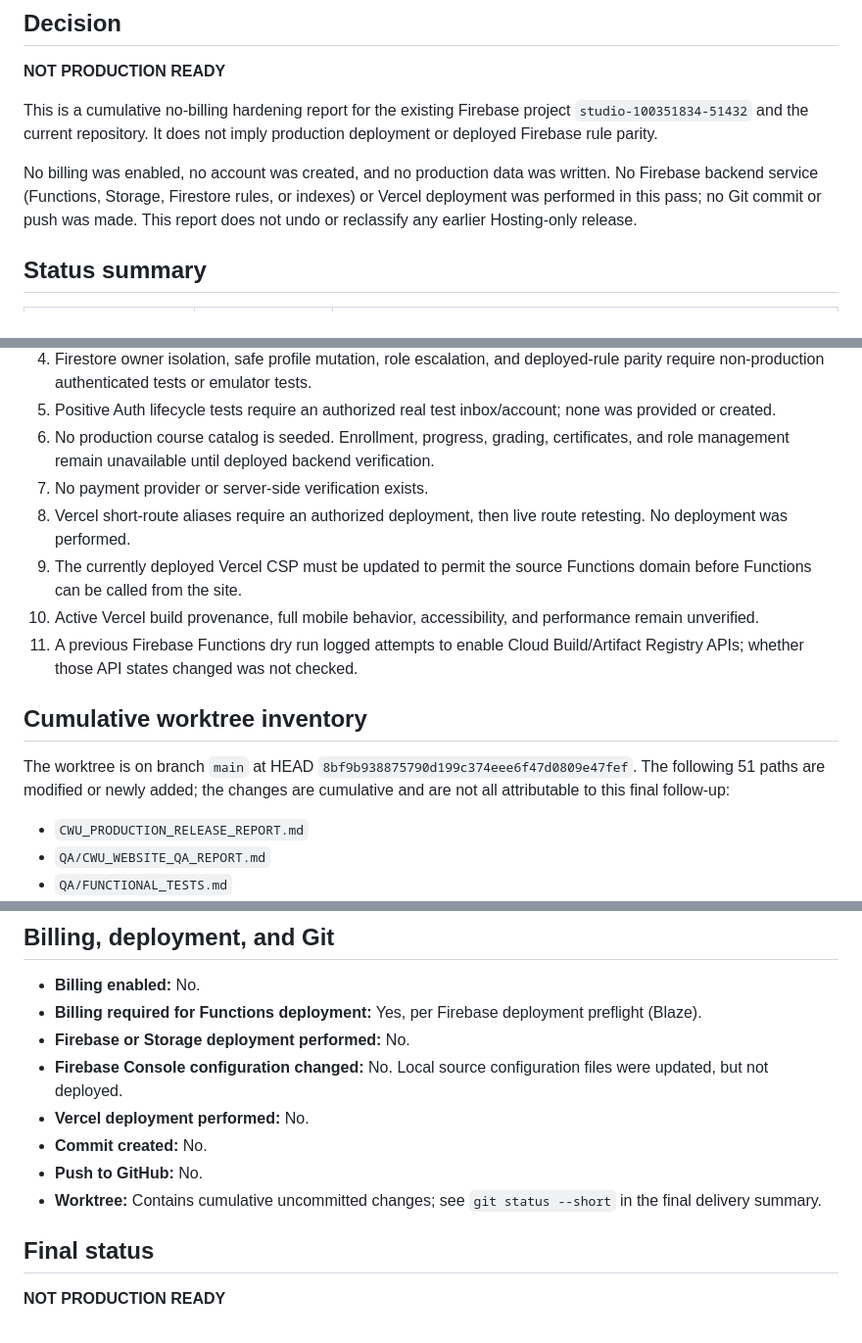
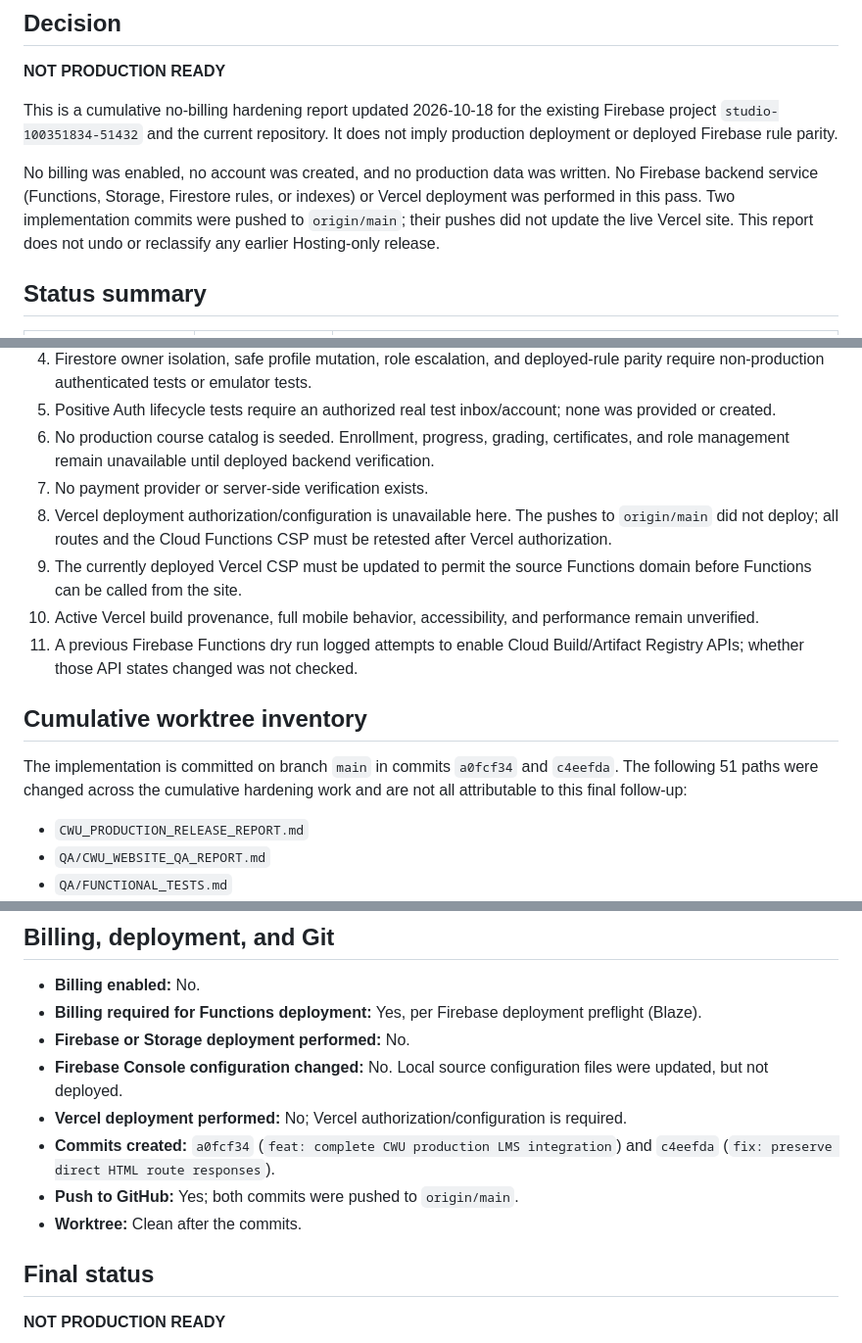
Before and after one commit to cyberworlduniversity/cyber-world-university, a Markdown page: CWU_PRODUCTION_RELEASE_REPORT.md, 3 parts joined by grey strips. Shown at 98% size. GitHub-like rendering.

Commit message:
docs: record CWU deployment verification blockers
Co-authored-by: Copilot <223556219+Copilot@users.noreply.github.com>

```diff
--- a/CWU_PRODUCTION_RELEASE_REPORT.md
+++ b/CWU_PRODUCTION_RELEASE_REPORT.md
@@ -4,14 +4,15 @@
 
 **NOT PRODUCTION READY**
 
-This is a cumulative no-billing hardening report for the existing Firebase project
+This is a cumulative no-billing hardening report updated 2026-10-18 for the existing Firebase project
 `studio-100351834-51432` and the current repository. It does not imply production
 deployment or deployed Firebase rule parity.
 
 No billing was enabled, no account was created, and no production data was written.
 No Firebase backend service (Functions, Storage, Firestore rules, or indexes) or Vercel
-deployment was performed in this pass; no Git commit or push was made. This report does
-not undo or reclassify any earlier Hosting-only release.
+deployment was performed in this pass. Two implementation commits were pushed to
+`origin/main`; their pushes did not update the live Vercel site. This report does not
+undo or reclassify any earlier Hosting-only release.
 
 ## Status summary
 
@@ -79,16 +83,16 @@ The first Functions test attempt used Node.js 20.12.2 and failed while loading a
 5. Positive Auth lifecycle tests require an authorized real test inbox/account; none was provided or created.
 6. No production course catalog is seeded. Enrollment, progress, grading, certificates, and role management remain unavailable until deployed backend verification.
 7. No payment provider or server-side verification exists.
-8. Vercel short-route aliases require an authorized deployment, then live route retesting. No deployment was performed.
+8. Vercel deployment authorization/configuration is unavailable here. The pushes to `origin/main` did not deploy; all routes and the Cloud Functions CSP must be retested after Vercel authorization.
 9. The currently deployed Vercel CSP must be updated to permit the source Functions domain before Functions can be called from the site.
 10. Active Vercel build provenance, full mobile behavior, accessibility, and performance remain unverified.
 11. A previous Firebase Functions dry run logged attempts to enable Cloud Build/Artifact Registry APIs; whether those API states changed was not checked.
 
 ## Cumulative worktree inventory
 
-The worktree is on branch `main` at HEAD `8bf9b938875790d199c374eee6f47d0809e47fef`.
-The following 51 paths are modified or newly added; the changes are cumulative and are
-not all attributable to this final follow-up:
+The implementation is committed on branch `main` in commits `a0fcf34` and `c4eefda`.
+The following 51 paths were changed across the cumulative hardening work and are not
+all attributable to this final follow-up:
 
 - `CWU_PRODUCTION_RELEASE_REPORT.md`
 - `QA/CWU_WEBSITE_QA_REPORT.md`
@@ -148,10 +152,10 @@ not all attributable to this final follow-up:
 - **Billing required for Functions deployment:** Yes, per Firebase deployment preflight (Blaze).
 - **Firebase or Storage deployment performed:** No.
 - **Firebase Console configuration changed:** No. Local source configuration files were updated, but not deployed.
-- **Vercel deployment performed:** No.
-- **Commit created:** No.
-- **Push to GitHub:** No.
-- **Worktree:** Contains cumulative uncommitted changes; see `git status --short` in the final delivery summary.
+- **Vercel deployment performed:** No; Vercel authorization/configuration is required.
+- **Commits created:** `a0fcf34` (`feat: complete CWU production LMS integration`) and `c4eefda` (`fix: preserve direct HTML route responses`).
+- **Push to GitHub:** Yes; both commits were pushed to `origin/main`.
+- **Worktree:** Clean after the commits.
 
 ## Final status
 
```
Also changed, not shown: other parts of CWU_PRODUCTION_RELEASE_REPORT.md (+3 -0 lines).
